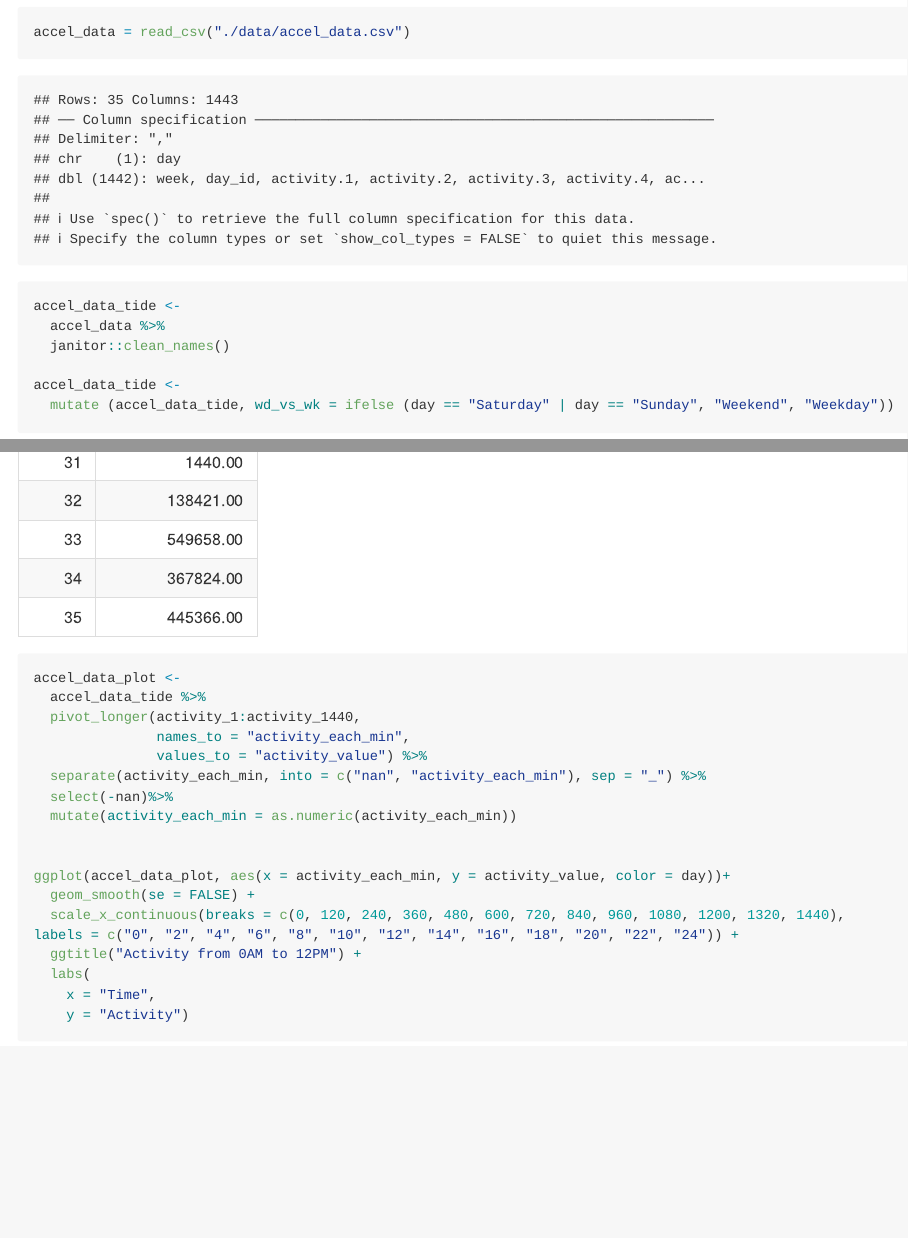
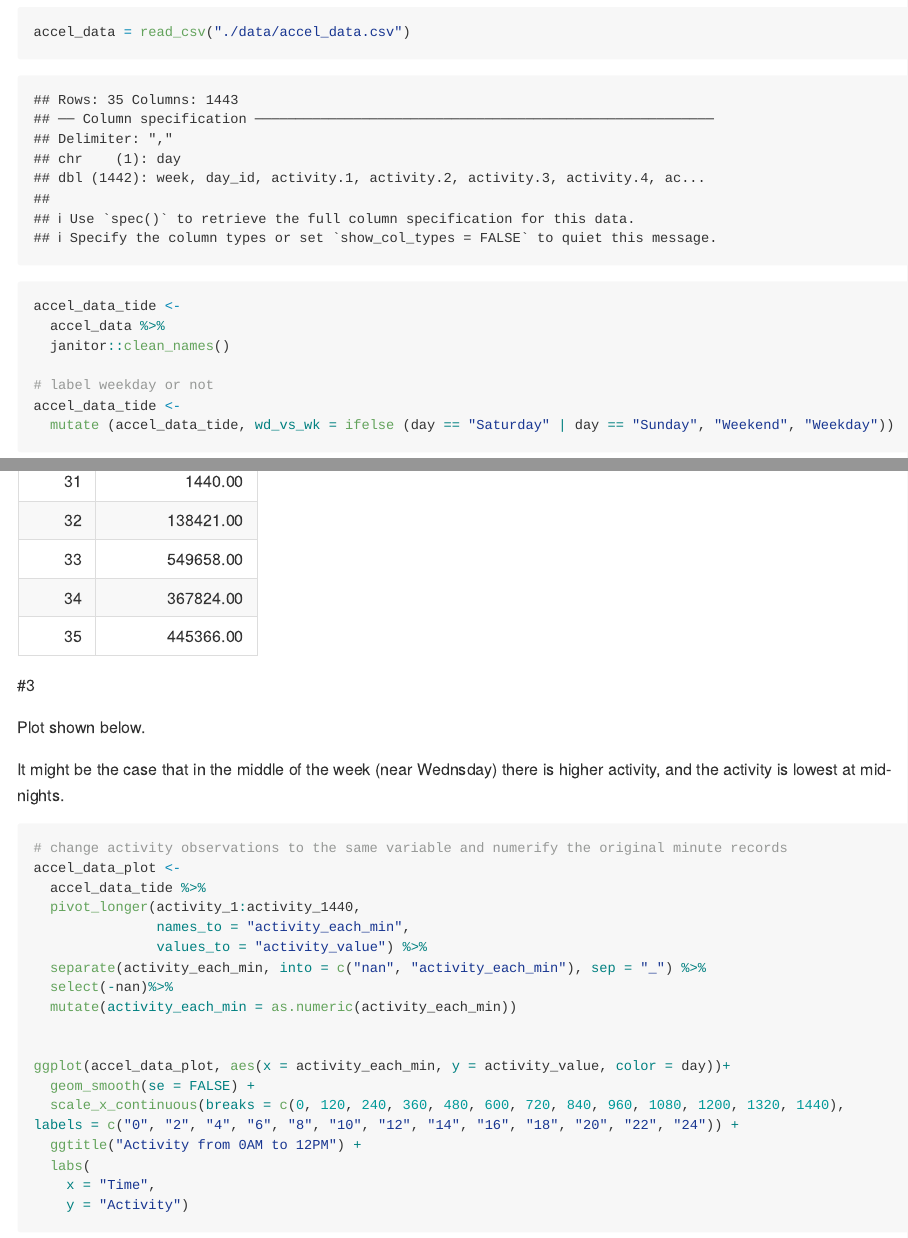
Before and after one commit to Rhopala/p8105_hw3_xc2610, an R Markdown document (p8105_hw3_xc2610.Rmd): the page in a window 1100 px wide, from 6190 px down before the commit and from 6210 px down after it, so that both start at the same text, and a second part further down, joined at a grey line. Rendered offline with R 4.5, knitr and Pandoc, with nearby package versions; some code elsewhere in the file could not run offline; long lines of code are wrapped; column names are cleaned by a stand-in for the janitor package.

Commit message:
comments added

````diff
--- a/p8105_hw3_xc2610.Rmd
+++ b/p8105_hw3_xc2610.Rmd
@@ -190,6 +190,7 @@ accel_data_tide <-
   accel_data %>%
   janitor::clean_names()
 
+# label weekday or not
 accel_data_tide <-
   mutate (accel_data_tide, wd_vs_wk = ifelse (day == "Saturday" | day == "Sunday", "Weekend", "Weekday"))
 ```
@@ -204,8 +205,13 @@ accel_data_tide %>%
   summarize(total_activity_day) %>%
   knitr::kable()
 ```
+#3
 
+Plot shown below.
+
+It might be the case that in the middle of the week (near Wednsday) there is higher activity, and the activity is lowest at mid-nights.
 ```{r}
+# change activity observations to the same variable and numerify the original minute records
 accel_data_plot <-
   accel_data_tide %>%
   pivot_longer(activity_1:activity_1440,
````
Also changed, not shown: p8105_hw3_xc2610.Rmd (2 more changed lines).
